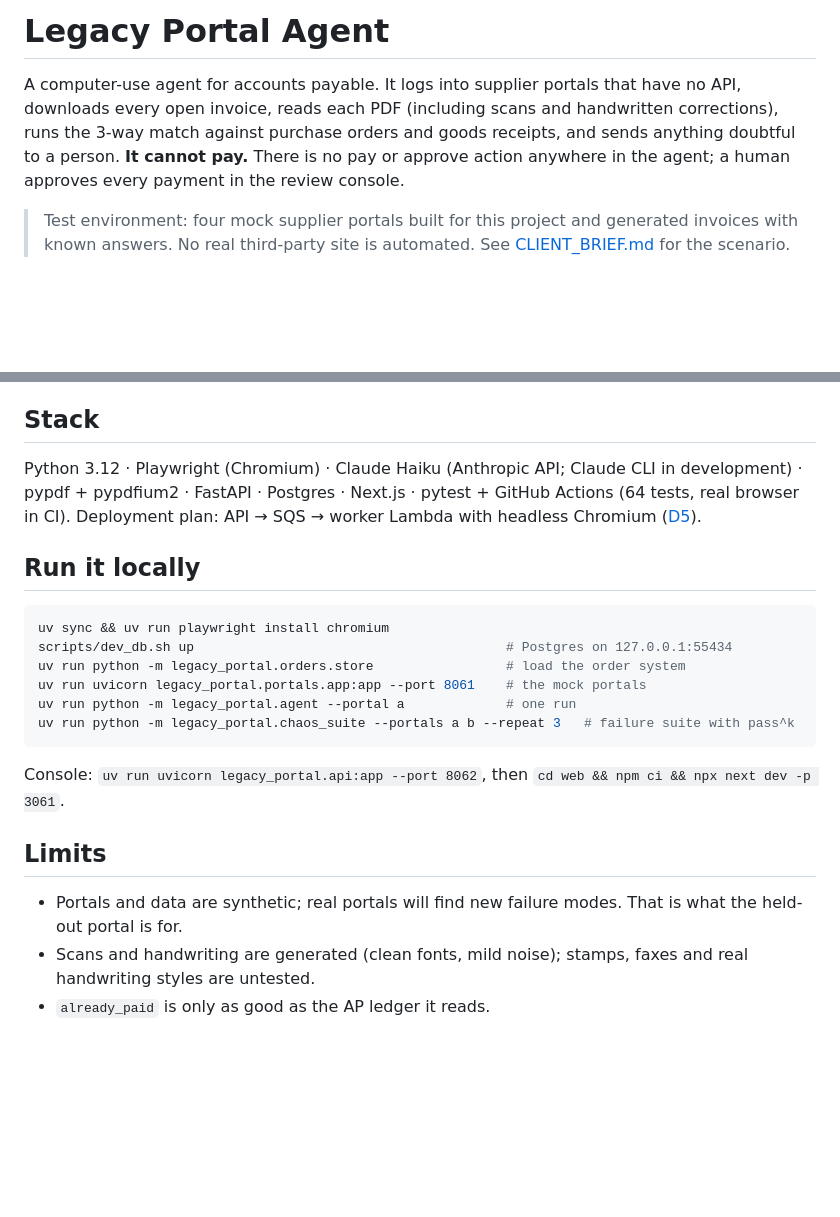
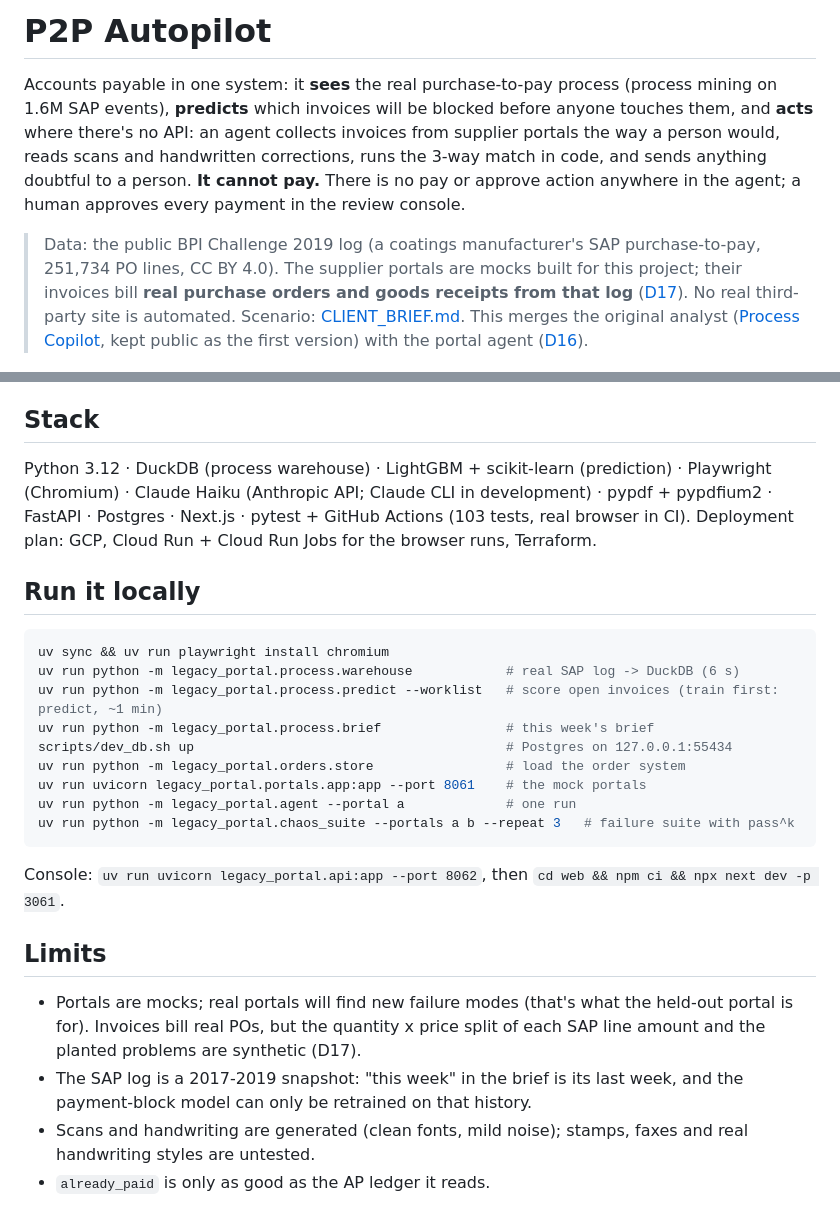
Before and after one commit to jpjreyes/p2p-autopilot, a Markdown page: README.md, 2 parts joined by grey strips. Rendered like a GitHub page; blank space fills up the shorter version.

````diff
--- a/README.md
+++ b/README.md
@@ -1,12 +1,16 @@
-# Legacy Portal Agent
+# P2P Autopilot
 
-A computer-use agent for accounts payable. It logs into supplier portals that have no API, downloads every open
-invoice, reads each PDF (including scans and handwritten corrections), runs the 3-way match against purchase orders
-and goods receipts, and sends anything doubtful to a person. **It cannot pay.** There is no pay or approve action
+Accounts payable in one system: it **sees** the real purchase-to-pay process (process mining on 1.6M SAP events),
+**predicts** which invoices will be blocked before anyone touches them, and **acts** where there's no API: an agent
+collects invoices from supplier portals the way a person would, reads scans and handwritten corrections, runs the
+3-way match in code, and sends anything doubtful to a person. **It cannot pay.** There is no pay or approve action
 anywhere in the agent; a human approves every payment in the review console.
 
-> Test environment: four mock supplier portals built for this project and generated invoices with known answers.
-> No real third-party site is automated. See [CLIENT_BRIEF.md](CLIENT_BRIEF.md) for the scenario.
+> Data: the public BPI Challenge 2019 log (a coatings manufacturer's SAP purchase-to-pay, 251,734 PO lines, CC BY 4.0).
+> The supplier portals are mocks built for this project; their invoices bill **real purchase orders and goods receipts
+> from that log** ([D17](DECISIONS.md)). No real third-party site is automated. Scenario: [CLIENT_BRIEF.md](CLIENT_BRIEF.md).
+> This merges the original analyst ([Process Copilot](https://github.com/jpreyesm03/process-copilot), kept public as
+> the first version) with the portal agent ([D16](DECISIONS.md)).
 
 ![Review console: the invoice next to the 3-way match, with a handwritten correction flagged](docs/img/review-drawer.png)
 
@@ -84,14 +104,17 @@ receipt. Approve and reject are the only money actions, and they belong to peopl
 
 ## Stack
 
-Python 3.12 · Playwright (Chromium) · Claude Haiku (Anthropic API; Claude CLI in development) · pypdf + pypdfium2 ·
-FastAPI · Postgres · Next.js · pytest + GitHub Actions (64 tests, real browser in CI). Deployment plan: API → SQS →
-worker Lambda with headless Chromium ([D5](DECISIONS.md)).
+Python 3.12 · DuckDB (process warehouse) · LightGBM + scikit-learn (prediction) · Playwright (Chromium) · Claude Haiku
+(Anthropic API; Claude CLI in development) · pypdf + pypdfium2 · FastAPI · Postgres · Next.js · pytest + GitHub Actions
+(103 tests, real browser in CI). Deployment plan: GCP, Cloud Run + Cloud Run Jobs for the browser runs, Terraform.
 
 ## Run it locally
 
 ```bash
 uv sync && uv run playwright install chromium
+uv run python -m legacy_portal.process.warehouse            # real SAP log -> DuckDB (6 s)
+uv run python -m legacy_portal.process.predict --worklist   # score open invoices (train first: predict, ~1 min)
+uv run python -m legacy_portal.process.brief                # this week's brief
 scripts/dev_db.sh up                                        # Postgres on 127.0.0.1:55434
 uv run python -m legacy_portal.orders.store                 # load the order system
 uv run uvicorn legacy_portal.portals.app:app --port 8061    # the mock portals
@@ -103,7 +126,10 @@ Console: `uv run uvicorn legacy_portal.api:app --port 8062`, then `cd web && npm
 
 ## Limits
 
-- Portals and data are synthetic; real portals will find new failure modes. That is what the held-out portal is for.
+- Portals are mocks; real portals will find new failure modes (that's what the held-out portal is for). Invoices bill
+  real POs, but the quantity x price split of each SAP line amount and the planted problems are synthetic (D17).
+- The SAP log is a 2017-2019 snapshot: "this week" in the brief is its last week, and the payment-block model can only
+  be retrained on that history.
 - Scans and handwriting are generated (clean fonts, mild noise); stamps, faxes and real handwriting styles are untested.
 - `already_paid` is only as good as the AP ledger it reads.
 
````
Also changed, not shown: other parts of README.md (+29 -13 lines), docs/img/brief.png (added), docs/img/process.png (added), docs/img/risk.png (added), 1 other file.
